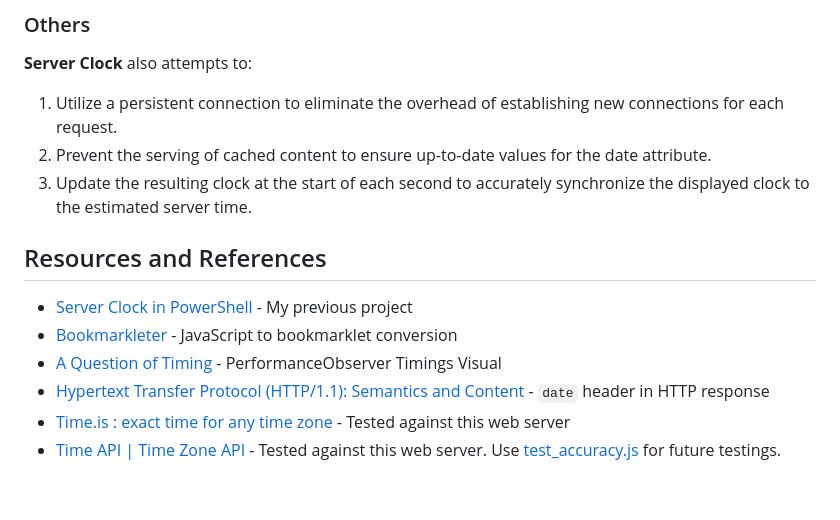
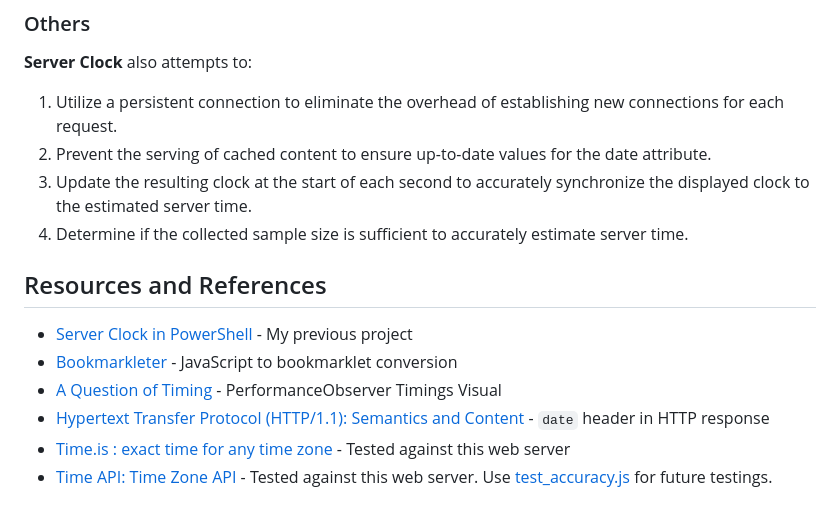
Before and after one commit to r8btx/Server-Clock-Bookmarklet, a Markdown page: README.md, the part around the change. Rendered like a GitHub page.

```diff
--- a/README.md
+++ b/README.md
@@ -71,6 +71,7 @@ To handle outliers, the estimation pooling process only considers estimations wi
 1. Utilize a persistent connection to eliminate the overhead of establishing new connections for each request.
 2. Prevent the serving of cached content to ensure up-to-date values for the date attribute.
 3. Update the resulting clock at the start of each second to accurately synchronize the displayed clock to the estimated server time.
+4. Determine if the collected sample size is sufficient to accurately estimate server time.
 
 ## Resources and References
 
@@ -79,4 +80,4 @@ To handle outliers, the estimation pooling process only considers estimations wi
 - [A Question of Timing](https://blog.cloudflare.com/a-question-of-timing/) - PerformanceObserver Timings Visual
 - [Hypertext Transfer Protocol (HTTP/1.1): Semantics and Content](https://httpwg.org/specs/rfc7231.html#header.date) - `date` header in HTTP response
 - [Time.is : exact time for any time zone](https://time.is/) - Tested against this web server
-- [Time API | Time Zone API](https://www.timeapi.io/) - Tested against this web server. Use [test_accuracy.js](./js/test_accuracy.js) for future testings.
+- [Time API: Time Zone API](https://www.timeapi.io/) - Tested against this web server. Use [test_accuracy.js](./js/test_accuracy.js) for future testings.
```
